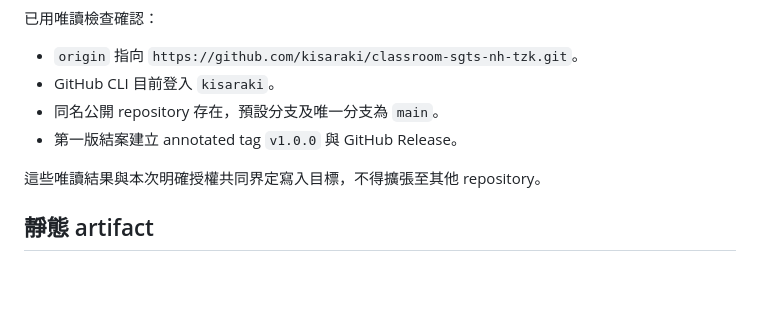
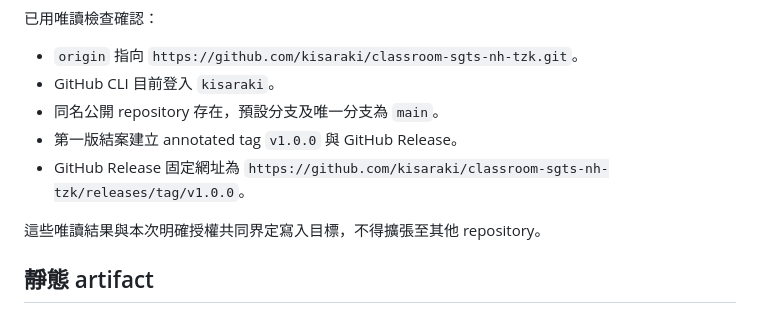
Before and after one commit to kisaraki/classroom-sgts-nh-tzk, a Markdown page: docs/DEPLOYMENT.md, the part around the change. GitHub-like rendering; blank space fills up the shorter version.

```diff
--- a/docs/DEPLOYMENT.md
+++ b/docs/DEPLOYMENT.md
@@ -24,6 +24,8 @@ HTTPS HTTP 200。
 - GitHub CLI 目前登入 `kisaraki`。
 - 同名公開 repository 存在，預設分支及唯一分支為 `main`。
 - 第一版結案建立 annotated tag `v1.0.0` 與 GitHub Release。
+- GitHub Release 固定網址為
+  `https://github.com/kisaraki/classroom-sgts-nh-tzk/releases/tag/v1.0.0`。
 
 這些唯讀結果與本次明確授權共同界定寫入目標，不得擴張至其他 repository。
 
```
Also changed, not shown: docs/PHASE-STATUS.md (+1 -1 lines).
